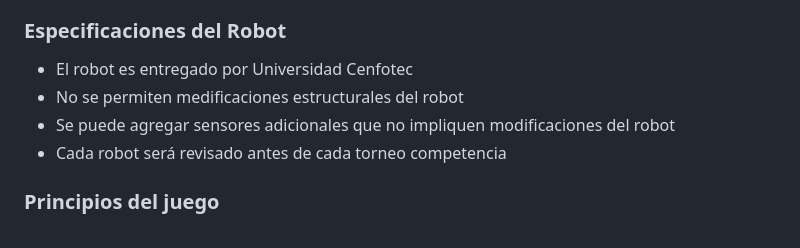
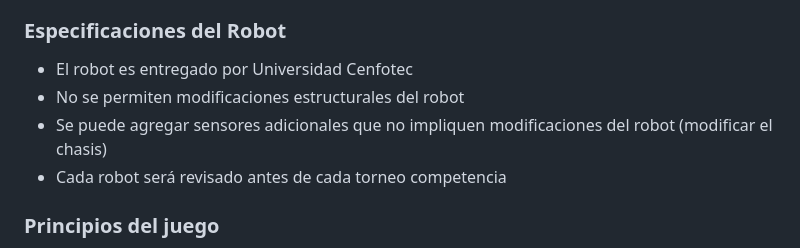
Before and after one commit to Universidad-Cenfotec/Sumobot, a Markdown page: README.md, the part around the change. Drawn GitHub-style.

```diff
--- a/README.md
+++ b/README.md
@@ -54,8 +54,8 @@ El código "hcsr04.mpy" corresponde a la librería para el sensor de distancia.
 
 ### Especificaciones del Robot
 - El robot es entregado por Universidad Cenfotec
-- No se permiten medificaciones estructurales del robot
-- Se puede agregar sensores adicionales que no impliquen modificaciones del robot
+- No se permiten modificaciones estructurales del robot
+- Se puede agregar sensores adicionales que no impliquen modificaciones del robot (modificar el chasis)
 - Cada robot será revisado antes de cada torneo competencia
 
 
```
